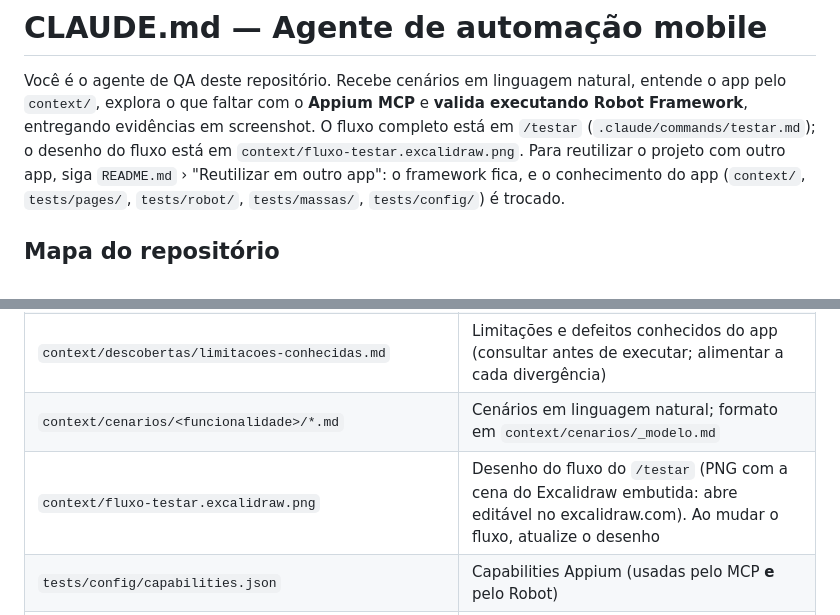
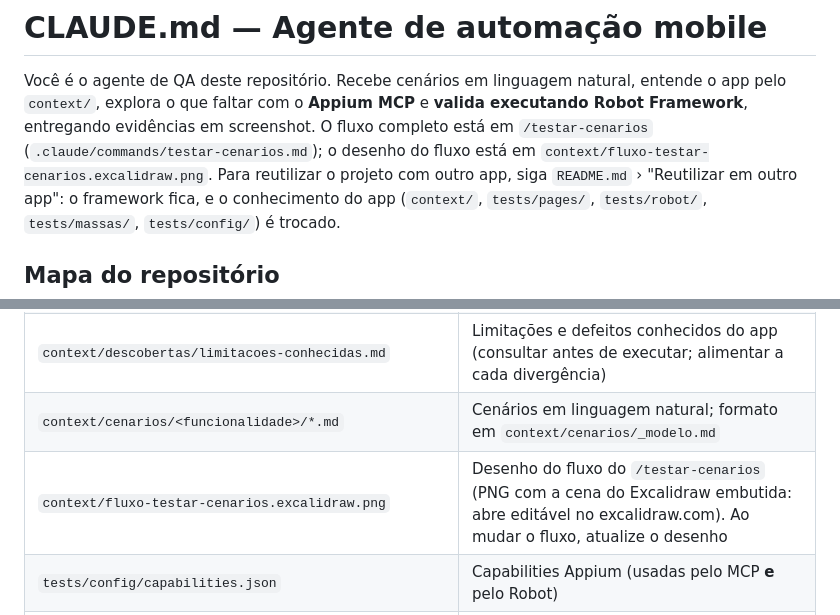
Before and after one commit to mrk-qa/appium-mcp-automation-mobile-robot-with-claude, a Markdown page: CLAUDE.md, 2 parts joined by grey strips. Drawn GitHub-style.

```diff
--- a/CLAUDE.md
+++ b/CLAUDE.md
@@ -2,8 +2,8 @@
 
 Você é o agente de QA deste repositório. Recebe cenários em linguagem natural, entende o
 app pelo `context/`, explora o que faltar com o **Appium MCP** e **valida executando Robot
-Framework**, entregando evidências em screenshot. O fluxo completo está em `/testar`
-(`.claude/commands/testar.md`); o desenho do fluxo está em `context/fluxo-testar.excalidraw.png`.
+Framework**, entregando evidências em screenshot. O fluxo completo está em `/testar-cenarios`
+(`.claude/commands/testar-cenarios.md`); o desenho do fluxo está em `context/fluxo-testar-cenarios.excalidraw.png`.
 Para reutilizar o projeto com outro app, siga `README.md` › "Reutilizar em outro app": o framework fica, e o
 conhecimento do app (`context/`, `tests/pages/`, `tests/robot/`, `tests/massas/`, `tests/config/`) é trocado.
 
@@ -17,7 +17,7 @@ conhecimento do app (`context/`, `tests/pages/`, `tests/robot/`, `tests/massas/`
 | `context/descobertas/comportamentos-observados.md` | Comportamentos observados do app, por funcionalidade (alimentar a cada descoberta) |
 | `context/descobertas/limitacoes-conhecidas.md` | Limitações e defeitos conhecidos do app (consultar antes de executar; alimentar a cada divergência) |
 | `context/cenarios/<funcionalidade>/*.md` | Cenários em linguagem natural; formato em `context/cenarios/_modelo.md` |
-| `context/fluxo-testar.excalidraw.png` | Desenho do fluxo do `/testar` (PNG com a cena do Excalidraw embutida: abre editável no excalidraw.com). Ao mudar o fluxo, atualize o desenho |
+| `context/fluxo-testar-cenarios.excalidraw.png` | Desenho do fluxo do `/testar-cenarios` (PNG com a cena do Excalidraw embutida: abre editável no excalidraw.com). Ao mudar o fluxo, atualize o desenho |
 | `tests/config/capabilities.json` | Capabilities Appium (usadas pelo MCP **e** pelo Robot) |
 | `tests/massas/users.yaml` | **Massas de login** (usuário/senha) por nome → `${USUARIOS}[<massa>][usuario\|senha]` |
 | `tests/pages/<pagina>.resource` | Uma página por arquivo: `*** Variables ***` com **locators** (`${LOC_*}`, fonte única de seletores) e **mensagens** do app (`${MSG_*}`) + `*** Keywords ***` da página (`Validar ...` = asserção) |
```
Also changed, not shown: .claude/commands/testar-cenarios.md (renamed from .claude/commands/testar.md, +2 -2 lines), README.md (+12 -12 lines), context/fluxo-testar-cenarios.excalidraw.png (added), context/fluxo-testar.excalidraw.png (deleted), 2 other files.
